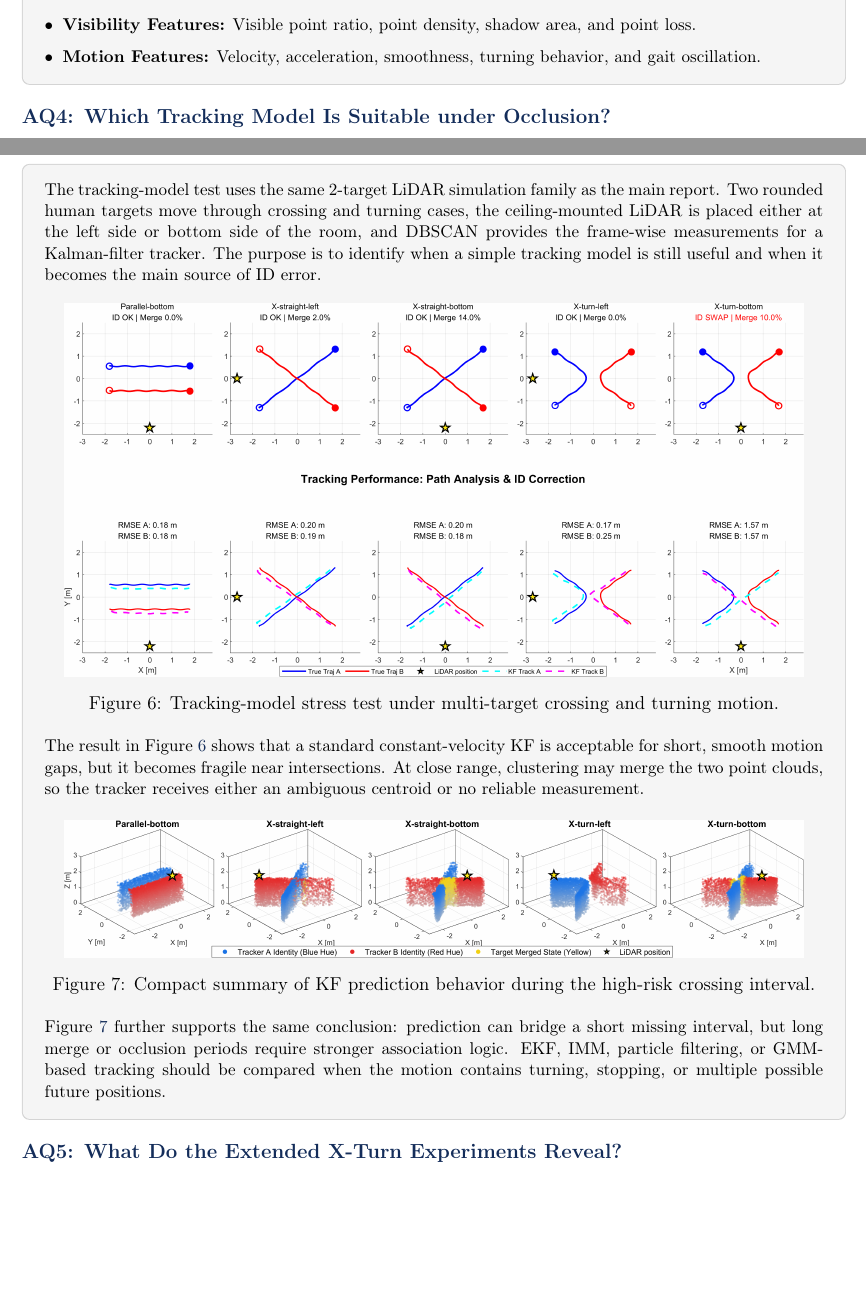
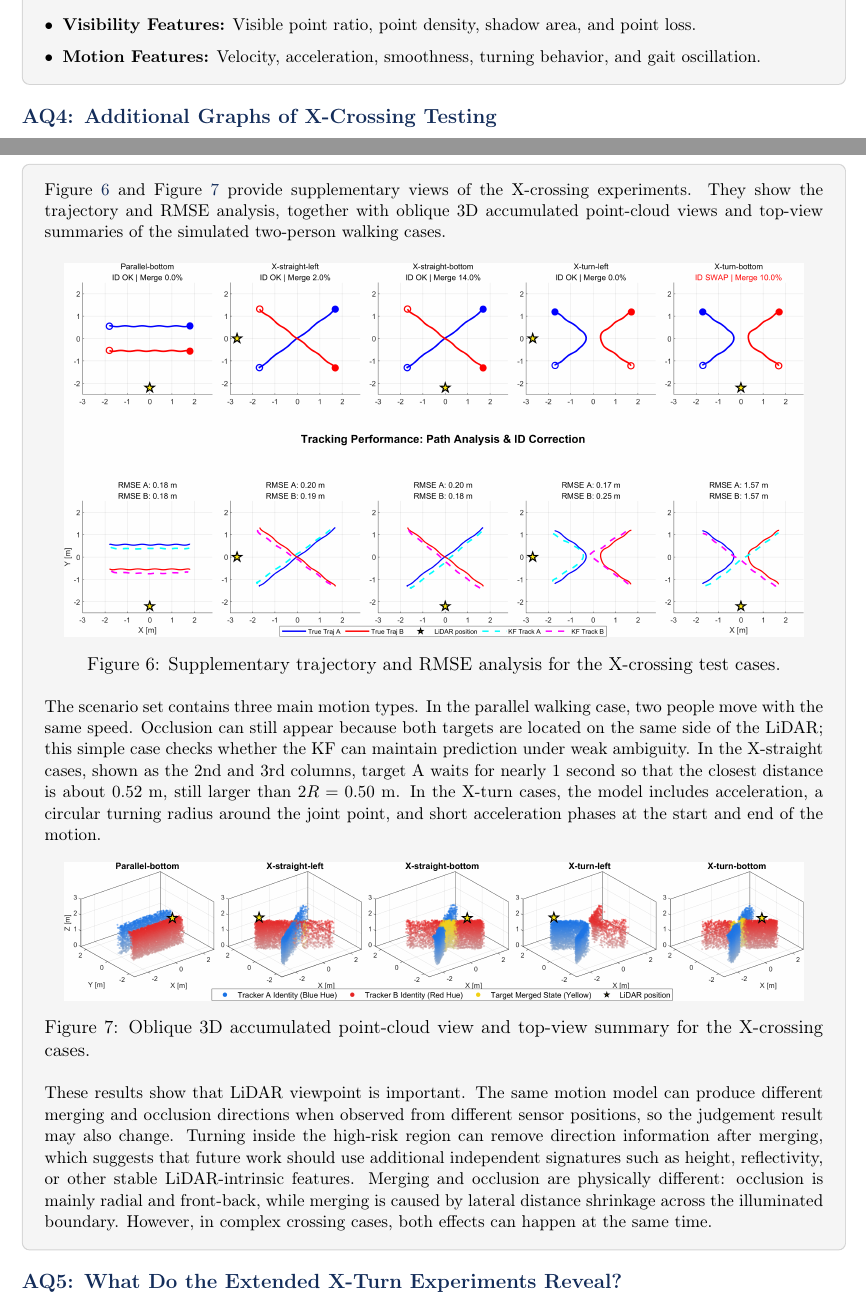
Before and after one commit to Ch1aooo/Multi-target-Indoors-Positioning, a LaTeX thesis (logbook.tex): two parts of pages 14 and 15 of 26 before the commit and two parts of pages 15 and 16 of 27 after it, joined at a grey line, cut so that both start at the same text, the shorter picture padded with empty space. Compiled offline with pdfLaTeX.

Commit message:
update 2.4

```diff
--- a/logbook.tex
+++ b/logbook.tex
@@ -649,27 +649,26 @@ When 2 targets are close or merged in the 2D plane, extra features such as heigh
 \end{itemize}
 \end{contentbox}
 
-\boxitemtitle{AQ4: Which Tracking Model Is Suitable under Occlusion?}
+\boxitemtitle{AQ4: Additional Graphs of X-Crossing Testing}
 \begin{contentbox}
-The tracking-model test uses the same 2-target LiDAR simulation family as the main report. Two rounded human targets move through crossing and turning cases, the ceiling-mounted LiDAR is placed either at the left side or bottom side of the room, and DBSCAN provides the frame-wise measurements for a Kalman-filter tracker. The purpose is to identify when a simple tracking model is still useful and when it becomes the main source of ID error.
+Figure~\ref{fig:aq4-tracking-model-overview} and Figure~\ref{fig:aq4-kf-stress-summary} provide supplementary views of the X-crossing experiments. They show the trajectory and RMSE analysis, together with oblique 3D accumulated point-cloud views and top-view summaries of the simulated two-person walking cases.
 
 \begin{center}
     \includegraphics[width=0.95\linewidth]{Figure8.png}
-    \captionof{figure}{Tracking-model stress test under multi-target crossing and turning motion.}
+    \captionof{figure}{Supplementary trajectory and RMSE analysis for the X-crossing test cases.}
     \label{fig:aq4-tracking-model-overview}
 \end{center}
 
-The result in Figure~\ref{fig:aq4-tracking-model-overview} shows that a standard constant-velocity KF is acceptable for short, smooth motion gaps, but it becomes fragile near intersections. At close range, clustering may merge the two point clouds, so the tracker receives either an ambiguous centroid or no reliable measurement.
+The scenario set contains three main motion types. In the parallel walking case, two people move with the same speed. Occlusion can still appear because both targets are located on the same side of the LiDAR; this simple case checks whether the KF can maintain prediction under weak ambiguity. In the X-straight cases, shown as the 2nd and 3rd columns, target A waits for nearly 1 second so that the closest distance is about $0.52~\mathrm{m}$, still larger than $2R=0.50~\mathrm{m}$. In the X-turn cases, the model includes acceleration, a circular turning radius around the joint point, and short acceleration phases at the start and end of the motion.
 
 \begin{center}
     \includegraphics[width=0.95\linewidth]{Figure10.png}
-    \captionof{figure}{Compact summary of KF prediction behavior during the high-risk crossing interval.}
+    \captionof{figure}{Oblique 3D accumulated point-cloud view and top-view summary for the X-crossing cases.}
     \label{fig:aq4-kf-stress-summary}
 \end{center}
 
-Figure~\ref{fig:aq4-kf-stress-summary} further supports the same conclusion: prediction can bridge a short missing interval, but long merge or occlusion periods require stronger association logic. EKF, IMM, particle filtering, or GMM-based tracking should be compared when the motion contains turning, stopping, or multiple possible future positions.
+These results show that LiDAR viewpoint is important. The same motion model can produce different merging and occlusion directions when observed from different sensor positions, so the judgement result may also change. Turning inside the high-risk region can remove direction information after merging, which suggests that future work should use additional independent signatures such as height, reflectivity, or other stable LiDAR-intrinsic features. Merging and occlusion are physically different: occlusion is mainly radial and front-back, while merging is caused by lateral distance shrinkage across the illuminated boundary. However, in complex crossing cases, both effects can happen at the same time.
 \end{contentbox}
-
 \boxitemtitle{AQ5: What Do the Extended X-Turn Experiments Reveal?}
 \begin{contentbox}
 This experiment focuses on the X-turn-bottom case. Two targets approach the crossing region, make nonlinear turns, and pass through the closest-distance interval under an OSDome-like LiDAR at $H=2.7~\mathrm{m}$. The setup uses 50 frames at $0.1~\mathrm{s}$ per frame, target radius $0.25~\mathrm{m}$, range-dependent sparsity, gait oscillation, and DBSCAN with $\epsilon=0.22~\mathrm{m}$ and $MinPts=14$.
```
Also changed, not shown: logbook.tex (2 more changed lines).
